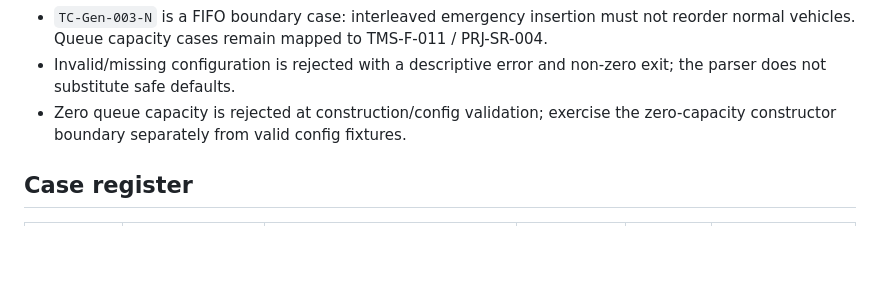
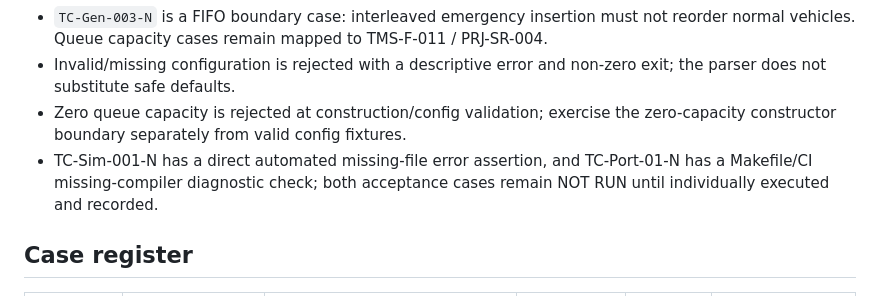
Before and after one commit to team16-traffic-management/team16-traffic-management-system, a Markdown page: docs/TEST_EXECUTION_REGISTER.md, the part around the change. Drawn GitHub-style; blank space fills up the shorter version.

Commit message:
docs: note automated support for missing config and compiler cases

```diff
--- a/docs/TEST_EXECUTION_REGISTER.md
+++ b/docs/TEST_EXECUTION_REGISTER.md
@@ -15,6 +15,7 @@ Related coverage analysis: [`docs/TEST_CASE_AUTOMATION_CROSSWALK.md`](TEST_CASE_
 - `TC-Gen-003-N` is a FIFO boundary case: interleaved emergency insertion must not reorder normal vehicles. Queue capacity cases remain mapped to TMS-F-011 / PRJ-SR-004.
 - Invalid/missing configuration is rejected with a descriptive error and non-zero exit; the parser does not substitute safe defaults.
 - Zero queue capacity is rejected at construction/config validation; exercise the zero-capacity constructor boundary separately from valid config fixtures.
+- TC-Sim-001-N has a direct automated missing-file error assertion, and TC-Port-01-N has a Makefile/CI missing-compiler diagnostic check; both acceptance cases remain NOT RUN until individually executed and recorded.
 
 ## Case register
 
```
